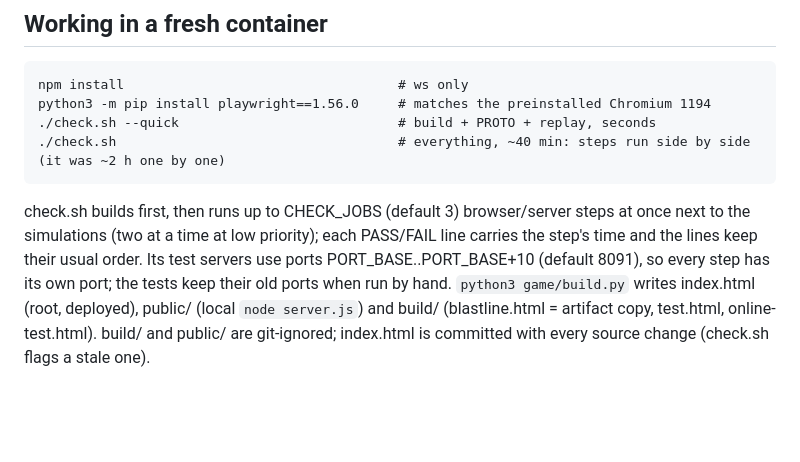
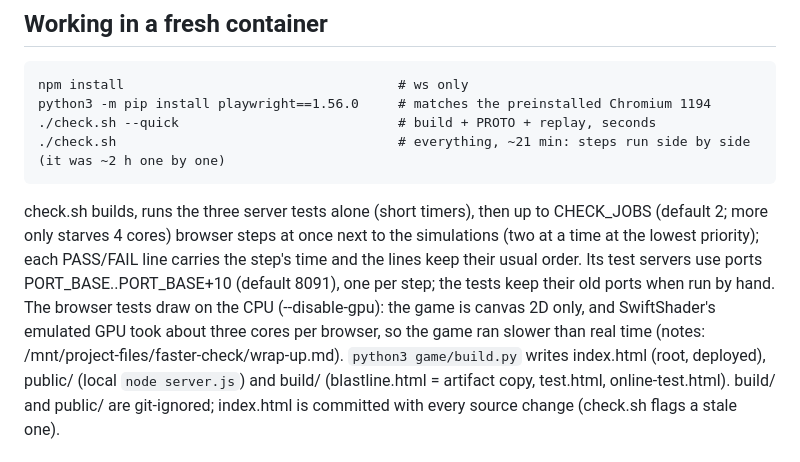
Before and after one commit to guspliffy/potatobrawl, a Markdown page: docs/HANDOFF.md, the part around the change. GitHub-like rendering; blank space fills up the shorter version.

Commit message:
HANDOFF: how the faster check.sh runs
Co-Authored-By: Claude Opus 5.5 (1M context) <noreply@anthropic.com>
Claude-Session: https://claude.ai/code/session_01ALqGZzrNEcLWoj8NWbs7oe

````diff
--- a/docs/HANDOFF.md
+++ b/docs/HANDOFF.md
@@ -459,11 +459,14 @@ Read this first in the next session, then the plan doc "PotatoBrawl: Session Wra
 npm install                                   # ws only
 python3 -m pip install playwright==1.56.0     # matches the preinstalled Chromium 1194
 ./check.sh --quick                            # build + PROTO + replay, seconds
-./check.sh                                    # everything, ~40 min: steps run side by side (it was ~2 h one by one)
+./check.sh                                    # everything, ~21 min: steps run side by side (it was ~2 h one by one)
 ```
-check.sh builds first, then runs up to CHECK_JOBS (default 3) browser/server steps at once next to the simulations (two at a
-time at low priority); each PASS/FAIL line carries the step's time and the lines keep their usual order. Its test servers use
-ports PORT_BASE..PORT_BASE+10 (default 8091), so every step has its own port; the tests keep their old ports when run by hand.
+check.sh builds, runs the three server tests alone (short timers), then up to CHECK_JOBS (default 2; more only starves 4 cores)
+browser steps at once next to the simulations (two at a time at the lowest priority); each PASS/FAIL line carries the step's
+time and the lines keep their usual order. Its test servers use ports PORT_BASE..PORT_BASE+10 (default 8091), one per step; the
+tests keep their old ports when run by hand. The browser tests draw on the CPU (--disable-gpu): the game is canvas 2D only, and
+SwiftShader's emulated GPU took about three cores per browser, so the game ran slower than real time (notes:
+/mnt/project-files/faster-check/wrap-up.md).
 `python3 game/build.py` writes index.html (root, deployed), public/ (local `node server.js`) and build/
 (blastline.html = artifact copy, test.html, online-test.html). build/ and public/ are git-ignored;
 index.html is committed with every source change (check.sh flags a stale one).
````
